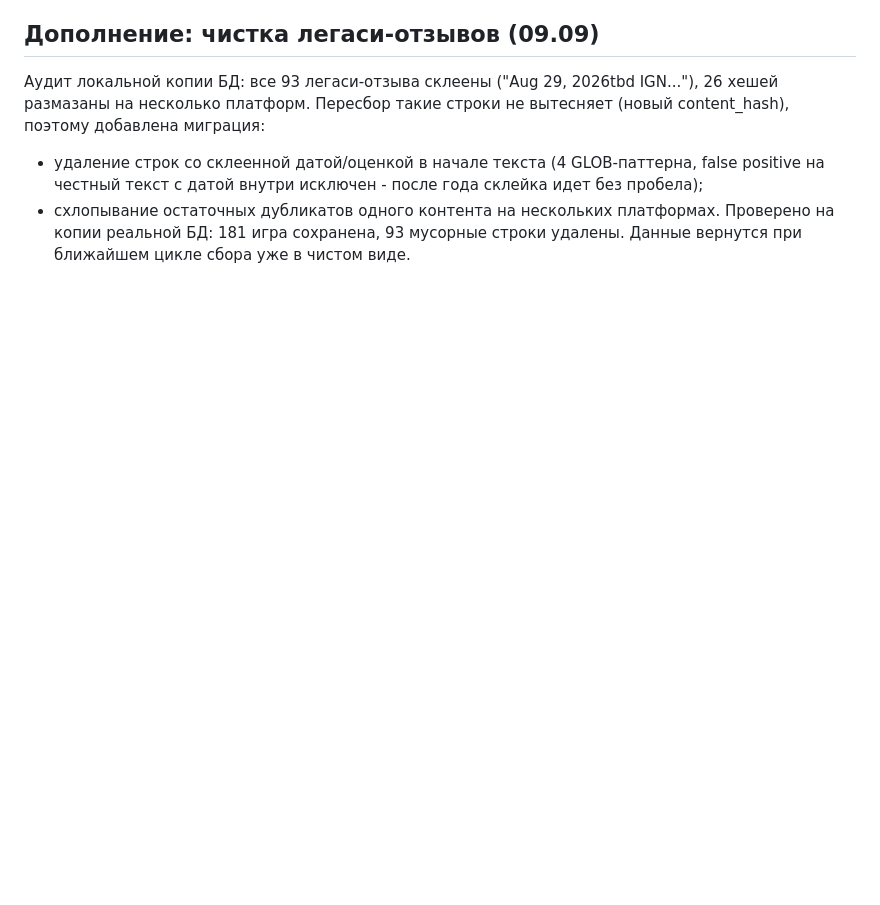
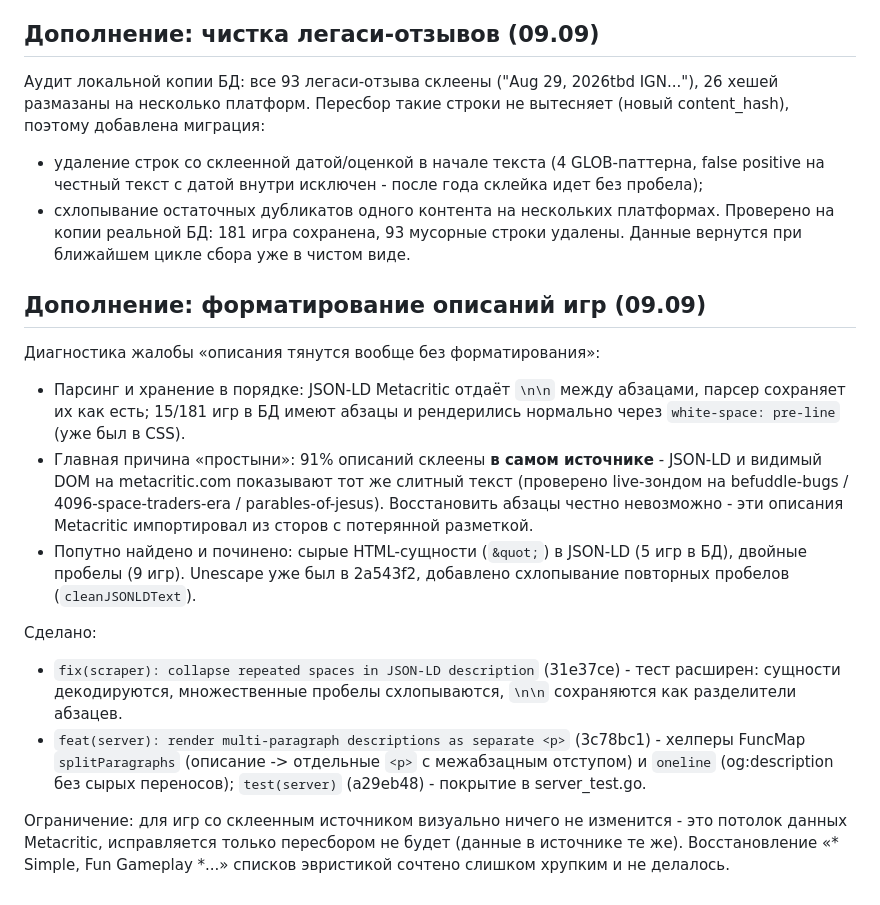
Before and after one commit to antifreezzz/metacrawler, a Markdown page: walkthrough.md, the part around the change. Rendered like a GitHub page; blank space fills up the shorter version.

Commit message:
docs: add description formatting walkthrough

```diff
--- a/walkthrough.md
+++ b/walkthrough.md
@@ -93,3 +93,33 @@ embedding∥YouTube (101мс последовательно → <95мс пара
 - схлопывание остаточных дубликатов одного контента на нескольких платформах.
 Проверено на копии реальной БД: 181 игра сохранена, 93 мусорные строки удалены.
 Данные вернутся при ближайшем цикле сбора уже в чистом виде.
+
+## Дополнение: форматирование описаний игр (09.09)
+
+Диагностика жалобы «описания тянутся вообще без форматирования»:
+
+- Парсинг и хранение в порядке: JSON-LD Metacritic отдаёт `\n\n` между абзацами,
+  парсер сохраняет их как есть; 15/181 игр в БД имеют абзацы и рендерились
+  нормально через `white-space: pre-line` (уже был в CSS).
+- Главная причина «простыни»: 91% описаний склеены **в самом источнике** -
+  JSON-LD и видимый DOM на metacritic.com показывают тот же слитный текст
+  (проверено live-зондом на befuddle-bugs / 4096-space-traders-era /
+  parables-of-jesus). Восстановить абзацы честно невозможно - эти описания
+  Metacritic импортировал из сторов с потерянной разметкой.
+- Попутно найдено и починено: сырые HTML-сущности (`&quot;`) в JSON-LD
+  (5 игр в БД), двойные пробелы (9 игр). Unescape уже был в 2a543f2,
+  добавлено схлопывание повторных пробелов (`cleanJSONLDText`).
+
+Сделано:
+- `fix(scraper): collapse repeated spaces in JSON-LD description` (31e37ce) -
+  тест расширен: сущности декодируются, множественные пробелы схлопываются,
+  `\n\n` сохраняются как разделители абзацев.
+- `feat(server): render multi-paragraph descriptions as separate <p>`
+  (3c78bc1) - хелперы FuncMap `splitParagraphs` (описание -> отдельные `<p>`
+  с межабзацным отступом) и `oneline` (og:description без сырых переносов);
+  `test(server)` (a29eb48) - покрытие в server_test.go.
+
+Ограничение: для игр со склеенным источником визуально ничего не изменится -
+это потолок данных Metacritic, исправляется только пересбором не будет
+(данные в источнике те же). Восстановление «* Simple, Fun Gameplay *...»
+списков эвристикой сочтено слишком хрупким и не делалось.
```
